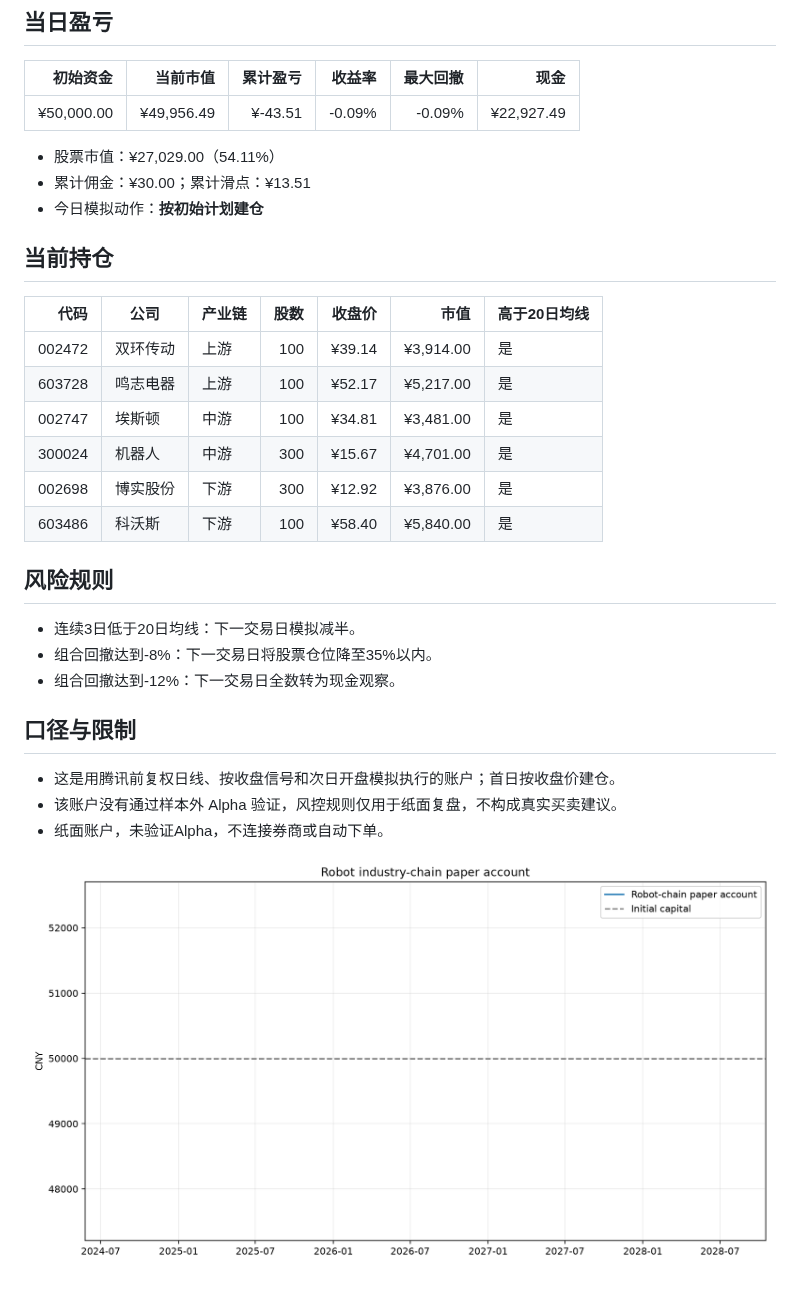
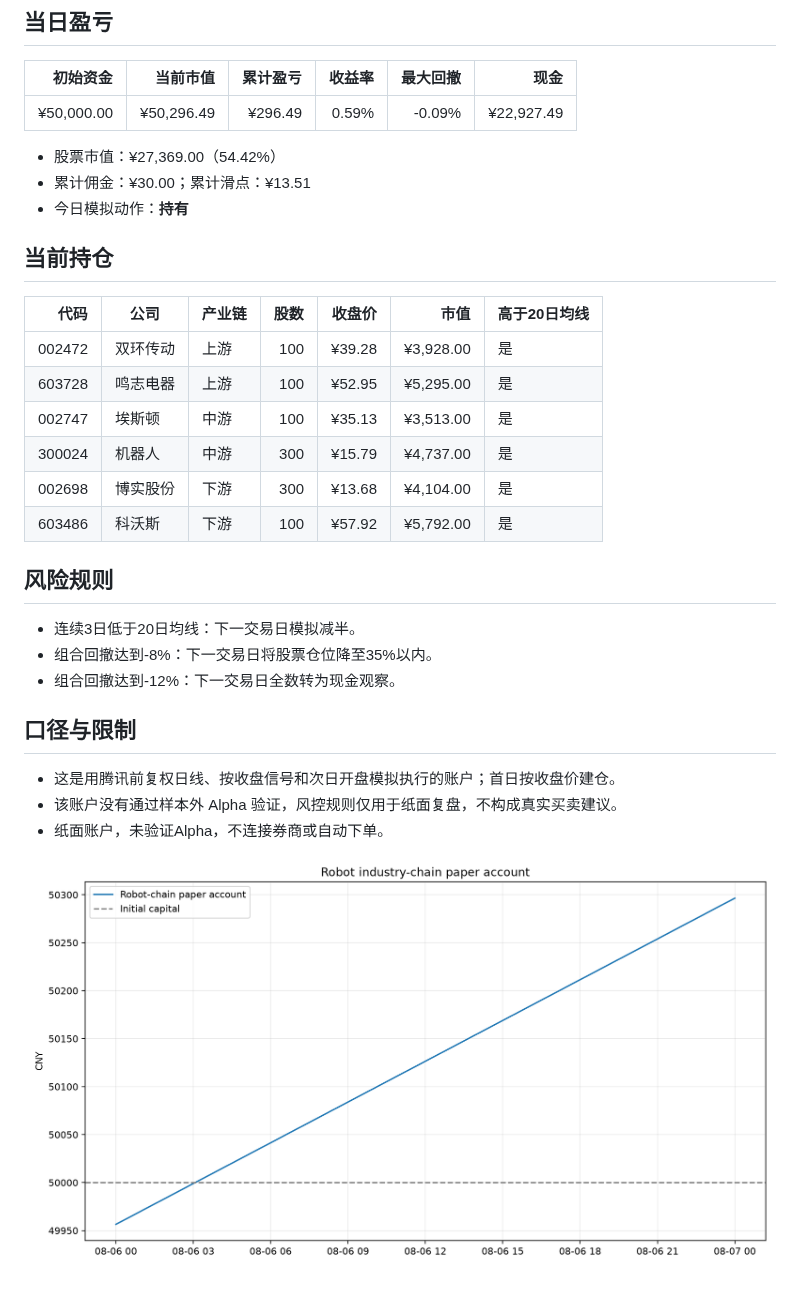
Before and after one commit to GCUeason/robot-quant, a Markdown page: reports/robot_chain_latest.md, the part around one of its changes. Rendered like a GitHub page; pictures changed too: reports/robot_chain_performance.png.

```diff
--- a/reports/robot_chain_latest.md
+++ b/reports/robot_chain_latest.md
@@ -8,22 +8,22 @@
 
 | 初始资金 | 当前市值 | 累计盈亏 | 收益率 | 最大回撤 | 现金 |
 |---:|---:|---:|---:|---:|---:|
-| ¥50,000.00 | ¥49,956.49 | ¥-43.51 | -0.09% | -0.09% | ¥22,927.49 |
+| ¥50,000.00 | ¥50,296.49 | ¥296.49 | 0.59% | -0.09% | ¥22,927.49 |
 
-- 股票市值：¥27,029.00（54.11%）
+- 股票市值：¥27,369.00（54.42%）
 - 累计佣金：¥30.00；累计滑点：¥13.51
-- 今日模拟动作：**按初始计划建仓**
+- 今日模拟动作：**持有**
 
 ## 当前持仓
 
 | 代码 | 公司 | 产业链 | 股数 | 收盘价 | 市值 | 高于20日均线 |
 |---:|---|---|---:|---:|---:|---|
-| 002472 | 双环传动 | 上游 | 100 | ¥39.14 | ¥3,914.00 | 是 |
-| 603728 | 鸣志电器 | 上游 | 100 | ¥52.17 | ¥5,217.00 | 是 |
-| 002747 | 埃斯顿 | 中游 | 100 | ¥34.81 | ¥3,481.00 | 是 |
-| 300024 | 机器人 | 中游 | 300 | ¥15.67 | ¥4,701.00 | 是 |
-| 002698 | 博实股份 | 下游 | 300 | ¥12.92 | ¥3,876.00 | 是 |
-| 603486 | 科沃斯 | 下游 | 100 | ¥58.40 | ¥5,840.00 | 是 |
+| 002472 | 双环传动 | 上游 | 100 | ¥39.28 | ¥3,928.00 | 是 |
+| 603728 | 鸣志电器 | 上游 | 100 | ¥52.95 | ¥5,295.00 | 是 |
+| 002747 | 埃斯顿 | 中游 | 100 | ¥35.13 | ¥3,513.00 | 是 |
+| 300024 | 机器人 | 中游 | 300 | ¥15.79 | ¥4,737.00 | 是 |
+| 002698 | 博实股份 | 下游 | 300 | ¥13.68 | ¥4,104.00 | 是 |
+| 603486 | 科沃斯 | 下游 | 100 | ¥57.92 | ¥5,792.00 | 是 |
 
 ## 风险规则
 
```
Also changed, not shown: other parts of reports/robot_chain_latest.md (+1 -1 lines), reports/latest.md (+36 -36 lines), reports/performance.png, 4 other files.
